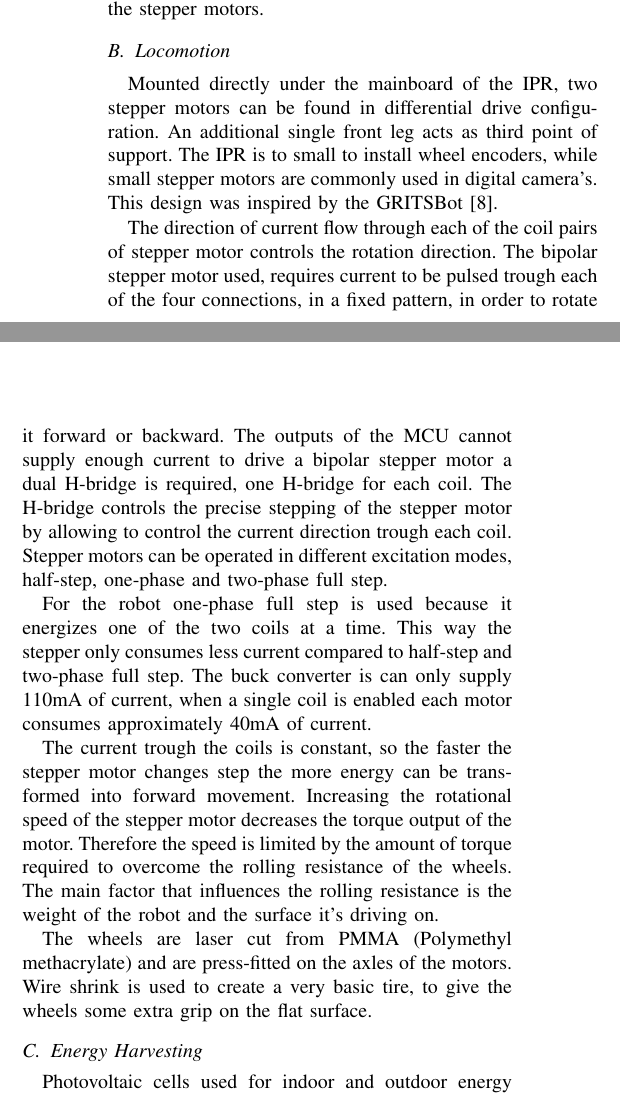
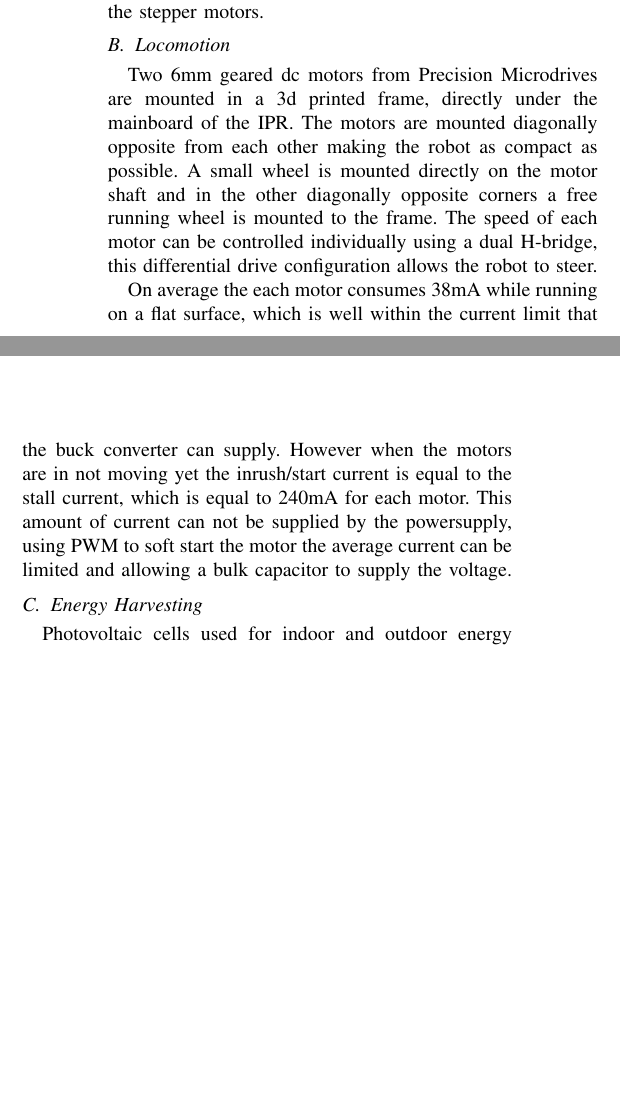
Before and after one commit to amjadmajid/ipRobot, a LaTeX paper (Latex/Paper/MainPaper.tex): two parts of the columns of page 3 of 6 before the commit and two parts of the columns of page 3 of 5 after it, joined at a grey line, cut so that both start at the same text, the shorter picture padded with empty space. Compiled offline with pdfLaTeX.

Commit message:
Rewritten part about locomotion

```diff
--- a/Latex/Paper/MainPaper.tex
+++ b/Latex/Paper/MainPaper.tex
@@ -304,33 +304,15 @@ The I/O Expander is used supply a interface to the control connections of the H-
 
 \subsection{Locomotion}
 
-% why selected stepper motors (based on gritsbot design)
-% didel or precision microdrives
-%Constraint to use of the robot: mainly effective on flat services
+Two 6mm geared dc motors from Precision Microdrives are mounted in a 3d printed frame, directly under the mainboard of the IPR.
+The motors are mounted diagonally opposite from each other making the robot as compact as possible.
+A small wheel is mounted directly on the motor shaft and in the other  diagonally opposite corners a free running wheel is mounted to the frame.
+The speed of each motor can be controlled individually using a dual H-bridge, this differential drive configuration allows the robot to steer.
 
-Mounted directly under the mainboard of the IPR, two stepper motors can be found in differential drive configuration.
-An additional single front leg acts as third point of support.
-The IPR is to small to install wheel encoders, while small stepper motors are commonly used in digital camera's.
-This design was inspired by the GRITSBot~\cite{pickem_icra_2015}.
-
-The direction of current flow through each of the coil pairs of stepper motor controls the rotation direction.
-The bipolar stepper motor used, requires current to be pulsed trough each of the four connections, in a fixed pattern, in order to rotate it forward or backward.
-The outputs of the MCU cannot supply enough current to drive a bipolar stepper motor a dual H-bridge is required, one H-bridge for each coil.
-The H-bridge controls the precise stepping of the stepper motor by allowing to control the current direction trough each coil.
-Stepper motors can be operated in different excitation modes, half-step, one-phase and two-phase full step.
-
-For the robot one-phase full step is used because it energizes one of the two coils at a time.
-This way the stepper only consumes less current compared to half-step and two-phase full step.
-The buck converter is can only supply 110mA of current, when a single coil is enabled each motor consumes approximately 40mA of current.
-
-The current trough the coils is constant, so the faster the stepper motor changes step the more energy can be transformed into forward movement.
-% copied from above
-Increasing the rotational speed of the stepper motor decreases the torque output of the motor.
-Therefore the speed is limited by the amount of torque required to overcome the rolling resistance of the wheels.
-The main factor that influences the rolling resistance is the weight of the robot and the surface it's driving on.
-
-The wheels are laser cut from PMMA (Polymethyl methacrylate) and are press-fitted on the axles of the motors.
-Wire shrink is used to create a very basic tire, to give the wheels some extra grip on the flat surface.
+%The buck converter is can only supply 110mA of current.
+On average the each motor consumes 38mA while running on a flat surface, which is well within the current limit that the buck converter can supply.
+However when the motors are in not moving yet the inrush/start current is equal to the stall current, which is equal to 240mA for each motor.
+This amount of current can not be supplied by the powersupply, using PWM to soft start the motor the average current can be limited and allowing a bulk capacitor to supply the voltage.
 
 \subsection{Energy Harvesting}
 
```
